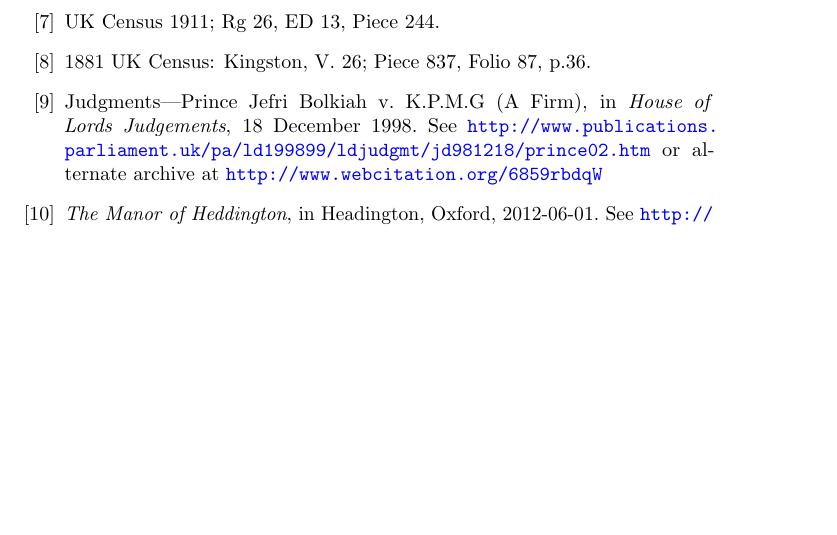
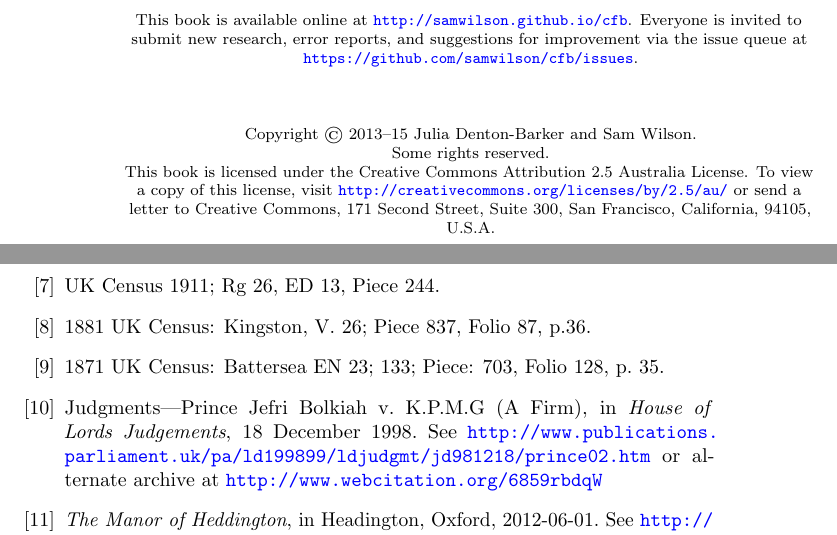
Before and after one commit to samwilson/cfb, a LaTeX book (main.tex, which reads bibliography.tex): part of page 39 of 46 before the commit and two parts of pages 2 and 39 of 46 after it, the two joined at a grey line, cut at the place of the change, the shorter picture padded with empty space. Compiled offline with pdfLaTeX.

Commit message:
JHM 1871. Closes #169.

```diff
--- a/bibliography.tex
+++ b/bibliography.tex
@@ -24,6 +24,9 @@
 
 \bibitem{JohnHillMunday1881}
 	1881 UK Census: Kingston, V. 26; Piece 837, Folio 87, p.36.
+
+\bibitem{JohnHillMunday1871}
+	1871 UK Census: Battersea EN 23; 133; Piece: 703, Folio 128, p. 35.
 
 \bibitem{JohnHillMundayJudgement}
 	Judgments---Prince Jefri Bolkiah v. K.P.M.G (A Firm), in \emph{House of Lords Judgements}, 18 December 1998.
--- a/main.tex
+++ b/main.tex
@@ -45,6 +45,24 @@
 
 \begin{document}
 \maketitle
+
+\thispagestyle{empty}
+\begin{center}\footnotesize
+This book is available online at \url{http://samwilson.github.io/cfb}.
+Everyone is invited to submit new research, error reports, and suggestions for improvement
+via the issue queue at \url{https://github.com/samwilson/cfb/issues}.
+
+\vspace{1cm}
+
+Copyright \copyright\ 2013--15 Julia Denton-Barker and Sam Wilson.
+
+Some rights reserved.
+
+This book is licensed under the Creative Commons Attribution 2.5 Australia License.
+To view a copy of this license, visit \url{http://creativecommons.org/licenses/by/2.5/au/} or send a letter to Creative Commons, 171 Second Street, Suite 300, San Francisco, California, 94105, U.S.A.
+\end{center}
+
+
 \tableofcontents
 
 \chapter{People}
```
Also changed, not shown: biographies/John_Hill_Munday.tex (+1 -2 lines).
